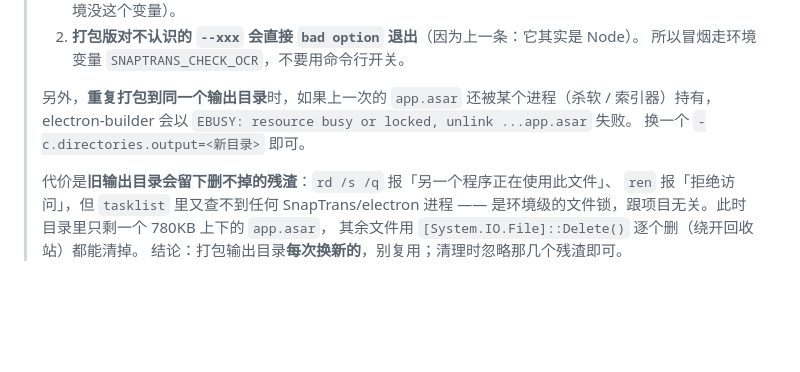
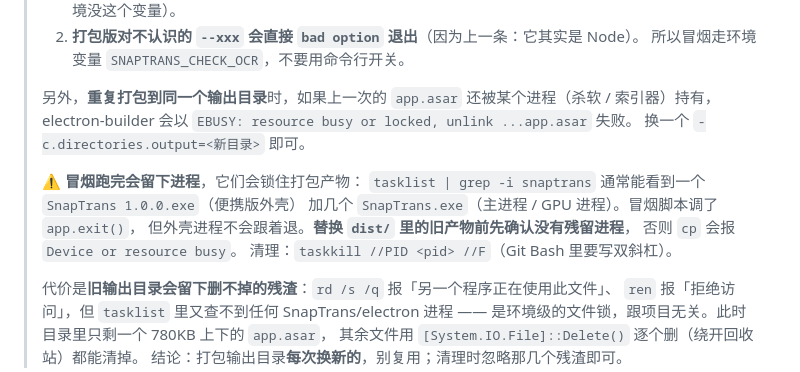
Before and after one commit to Sword00/snaptrans, a Markdown page: README.md, the part around the change. Drawn GitHub-style; blank space fills up the shorter version.

Commit message:
docs: 补充冒烟测试会残留进程、锁住打包产物的排查说明

```diff
--- a/README.md
+++ b/README.md
@@ -527,6 +527,13 @@ env -u ELECTRON_RUN_AS_NODE -u NODE_OPTIONS SNAPTRANS_CHECK_OCR="<绝对路径>/
 > electron-builder 会以 `EBUSY: resource busy or locked, unlink ...app.asar` 失败。
 > 换一个 `-c.directories.output=<新目录>` 即可。
 >
+> ⚠️ **冒烟跑完会留下进程**，它们会锁住打包产物：
+> `tasklist | grep -i snaptrans` 通常能看到一个 `SnapTrans 1.0.0.exe`（便携版外壳）
+> 加几个 `SnapTrans.exe`（主进程 / GPU 进程）。冒烟脚本调了 `app.exit()`，
+> 但外壳进程不会跟着退。**替换 `dist/` 里的旧产物前先确认没有残留进程**，
+> 否则 `cp` 会报 `Device or resource busy`。
+> 清理：`taskkill //PID <pid> //F`（Git Bash 里要写双斜杠）。
+>
 > 代价是**旧输出目录会留下删不掉的残渣**：`rd /s /q` 报「另一个程序正在使用此文件」、
 > `ren` 报「拒绝访问」，但 `tasklist` 里又查不到任何 SnapTrans/electron 进程 ——
 > 是环境级的文件锁，跟项目无关。此时目录里只剩一个 780KB 上下的 `app.asar`，
```
